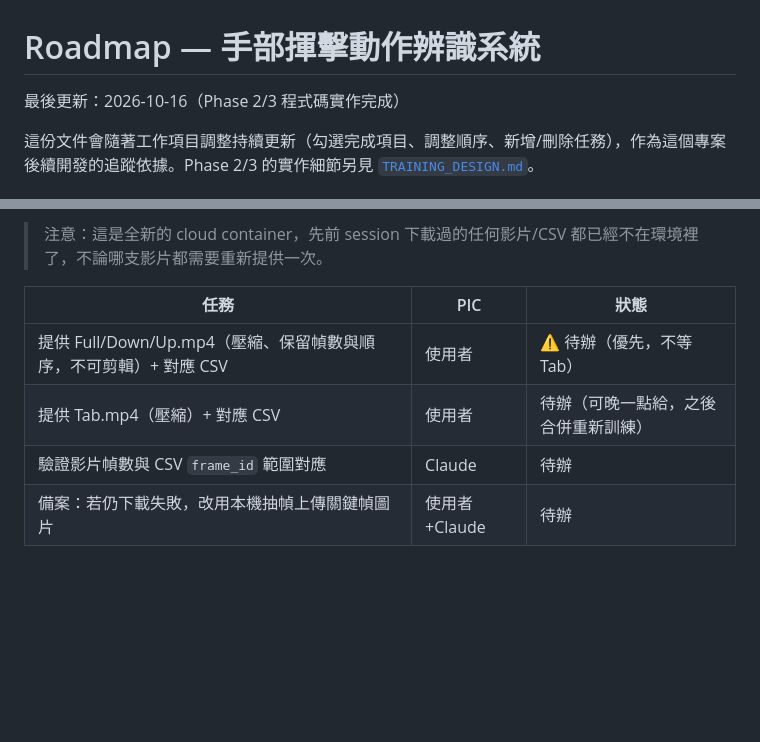
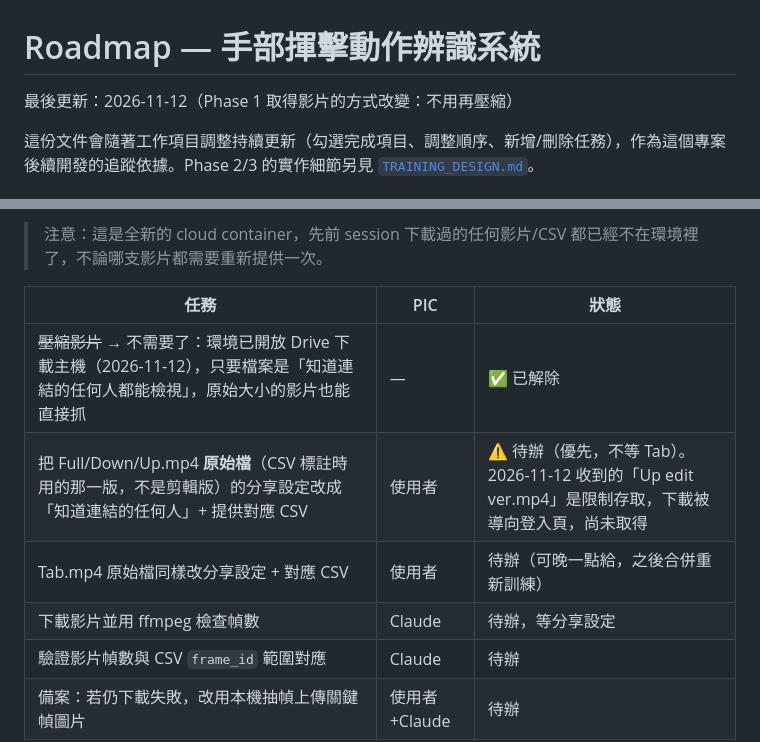
Before and after one commit to asdf82731-png/hand-detection, a Markdown page: ROADMAP.md, 2 parts joined by grey strips. Rendered like a GitHub page; blank space fills up the shorter version.

Commit message:
Update ROADMAP: Phase 1 no longer needs video compression
The environment now allows the Google Drive download hosts, so the
original videos can be fetched directly once their sharing is set to
anyone-with-the-link. The remaining blocker is the sharing setting,
not file size.

Co-Authored-By: Claude Fable 5.2 <noreply@anthropic.com>
Claude-Session: https://claude.ai/code/session_01LHvZ4M2AQtT4u7LgwaP3AU

```diff
--- a/ROADMAP.md
+++ b/ROADMAP.md
@@ -1,6 +1,6 @@
 # Roadmap — 手部揮擊動作辨識系統
 
-最後更新：2026-10-16（Phase 2/3 程式碼實作完成）
+最後更新：2026-11-12（Phase 1 取得影片的方式改變：不用再壓縮）
 
 這份文件會隨著工作項目調整持續更新（勾選完成項目、調整順序、新增/刪除任務），作為這個專案後續開發的追蹤依據。Phase 2/3 的實作細節另見 [`TRAINING_DESIGN.md`](./TRAINING_DESIGN.md)。
 
@@ -49,8 +49,10 @@
 
 | 任務 | PIC | 狀態 |
 |---|---|---|
-| 提供 Full/Down/Up.mp4（壓縮、保留幀數與順序，不可剪輯）+ 對應 CSV | 使用者 | ⚠️ 待辦（優先，不等 Tab） |
-| 提供 Tab.mp4（壓縮）+ 對應 CSV | 使用者 | 待辦（可晚一點給，之後合併重新訓練） |
+| ~~壓縮影片~~ → 不需要了：環境已開放 Drive 下載主機（2026-11-12），只要檔案是「知道連結的任何人都能檢視」，原始大小的影片也能直接抓 | — | ✅ 已解除 |
+| 把 Full/Down/Up.mp4 **原始檔**（CSV 標註時用的那一版，不是剪輯版）的分享設定改成「知道連結的任何人」+ 提供對應 CSV | 使用者 | ⚠️ 待辦（優先，不等 Tab）。2026-11-12 收到的「Up edit ver.mp4」是限制存取，下載被導向登入頁，尚未取得 |
+| Tab.mp4 原始檔同樣改分享設定 + 對應 CSV | 使用者 | 待辦（可晚一點給，之後合併重新訓練） |
+| 下載影片並用 ffmpeg 檢查幀數 | Claude | 待辦，等分享設定 |
 | 驗證影片幀數與 CSV `frame_id` 範圍對應 | Claude | 待辦 |
 | 備案：若仍下載失敗，改用本機抽幀上傳關鍵幀圖片 | 使用者+Claude | 待辦 |
 
```
